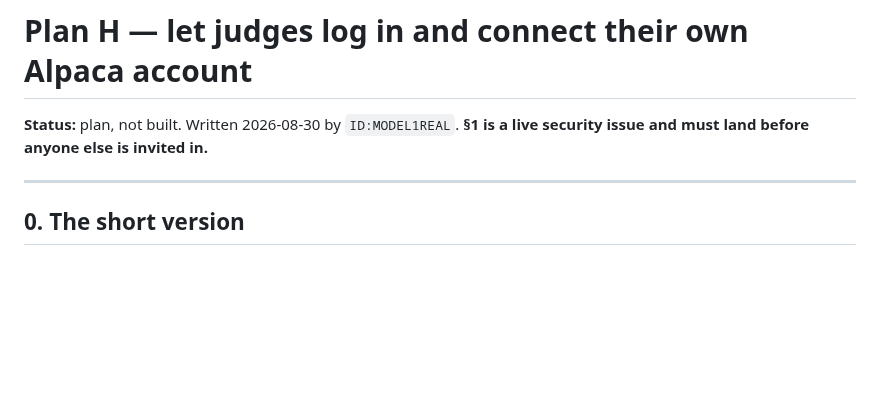
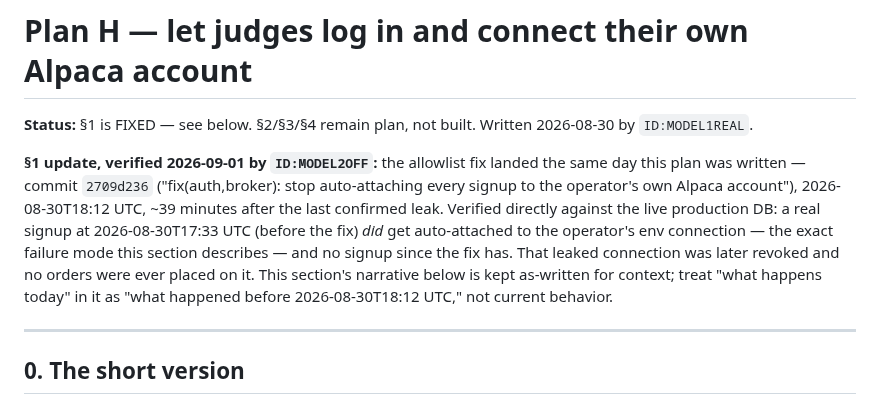
Before and after one commit to insaneamogh/AutonomousTradeAgents, a Markdown page: docs/PLAN_MULTI_TENANT.md, the part around the change. Drawn GitHub-style; blank space fills up the shorter version.

Commit message:
docs: correct PLAN_MULTI_TENANT.md's stale "not built" status for §1
CLAUDE.md §4.2: when a doc and the code disagree, the code wins, then fix
the doc. This one disagreed: the file's header said "Status: plan, not
built," but §1's fix (_env_connection_allowlist() in env_bootstrap.py,
gating ensure_env_broker_connection) has been in the code since commit
2709d236, landed the same day this plan was written.

Verified against production Postgres, not just the code: a real signup at
2026-08-30T17:33:00 UTC — 39 minutes before 2709d236 landed at 18:12 UTC —
was auto-attached to the operator's shared env-key Alpaca connection, the
exact failure mode §1 describes. That connection was later revoked and no
order/agent_decision was ever placed under that user, so no actual trading
harm occurred. No such leak exists for any signup after the fix landed.

Updated the status line and added a dated note at the top of §1 pointing
future readers at this: the section's own "what happens today" narrative
predates the fix and should be read as history, not current behavior.
Left §2/§3/§4 (OAuth registration, empty-state pass) untouched — genuinely
still unbuilt; not reverified this session.

Co-Authored-By: Claude Sonnet 5 <noreply@anthropic.com>
ID:MODEL2OFF

```diff
--- a/docs/PLAN_MULTI_TENANT.md
+++ b/docs/PLAN_MULTI_TENANT.md
@@ -1,7 +1,18 @@
 # Plan H — let judges log in and connect their own Alpaca account
 
-**Status:** plan, not built. Written 2026-08-30 by `ID:MODEL1REAL`.
-**§1 is a live security issue and must land before anyone else is invited in.**
+**Status:** §1 is FIXED — see below. §2/§3/§4 remain plan, not built.
+Written 2026-08-30 by `ID:MODEL1REAL`.
+
+**§1 update, verified 2026-09-01 by `ID:MODEL2OFF`:** the allowlist fix landed the
+same day this plan was written — commit `2709d236` ("fix(auth,broker): stop
+auto-attaching every signup to the operator's own Alpaca account"),
+2026-08-30T18:12 UTC, ~39 minutes after the last confirmed leak. Verified directly
+against the live production DB: a real signup at 2026-08-30T17:33 UTC (before the
+fix) *did* get auto-attached to the operator's env connection — the exact failure
+mode this section describes — and no signup since the fix has. That leaked
+connection was later revoked and no orders were ever placed on it. This section's
+narrative below is kept as-written for context; treat "what happens today" in it as
+"what happened before 2026-08-30T18:12 UTC," not current behavior.
 
 ---
 
```
